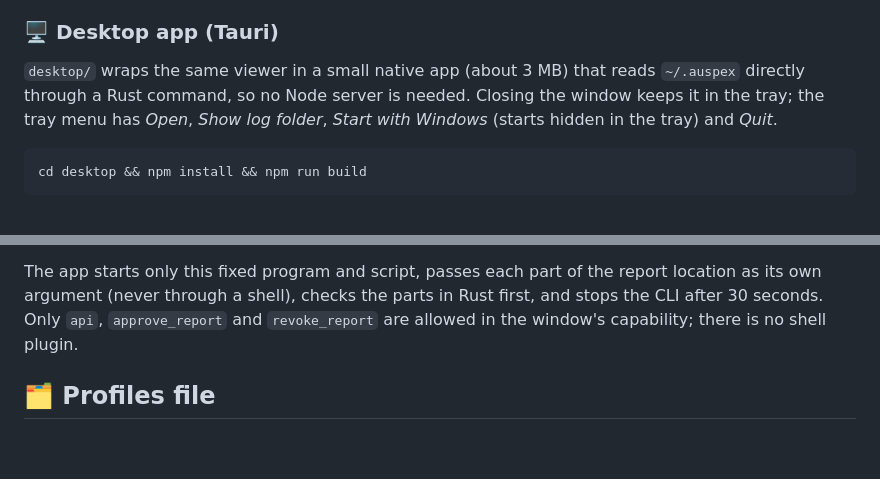
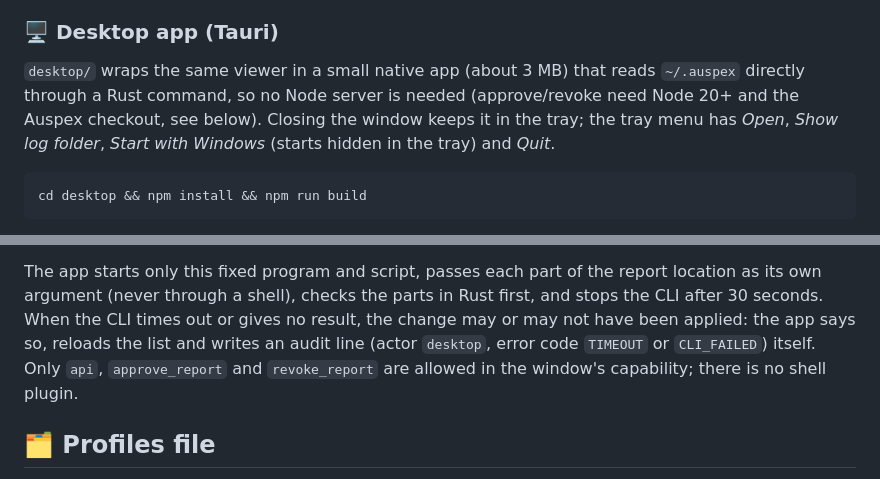
Before and after one commit to baranmerez/Auspex-Augur, a Markdown page: README.md, 2 parts joined by grey strips. Rendered like a GitHub page; blank space fills up the shorter version.

Commit message:
docs(auspex): note that the desktop reads auspexRoot and needs Node for approval

```diff
--- a/README.md
+++ b/README.md
@@ -754,7 +754,8 @@ buttons (see below).
 ### 🖥️ Desktop app (Tauri)
 
 `desktop/` wraps the same viewer in a small native app (about 3 MB) that reads
-`~/.auspex` directly through a Rust command, so no Node server is needed.
+`~/.auspex` directly through a Rust command, so no Node server is needed
+(approve/revoke need Node 20+ and the Auspex checkout, see below).
 Closing the window keeps it in the tray; the tray menu has *Open*, *Show log
 folder*, *Start with Windows* (starts hidden in the tray) and *Quit*.
 
@@ -802,7 +803,10 @@ Requirements:
 
 The app starts only this fixed program and script, passes each part of the
 report location as its own argument (never through a shell), checks the parts
-in Rust first, and stops the CLI after 30 seconds. Only `api`,
+in Rust first, and stops the CLI after 30 seconds. When the CLI times out or
+gives no result, the change may or may not have been applied: the app says so,
+reloads the list and writes an audit line (actor `desktop`, error code
+`TIMEOUT` or `CLI_FAILED`) itself. Only `api`,
 `approve_report` and `revoke_report` are allowed in the window's capability;
 there is no shell plugin.
 
```
Also changed, not shown: handoff/HANDOFF.md (+4 -2 lines).
